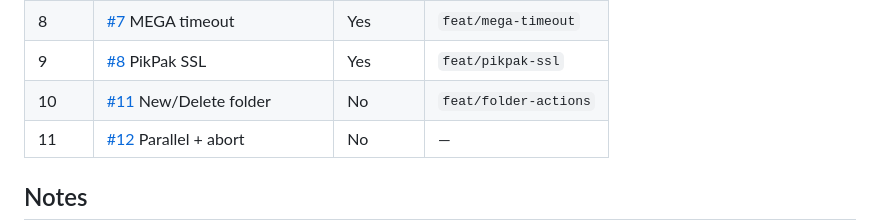
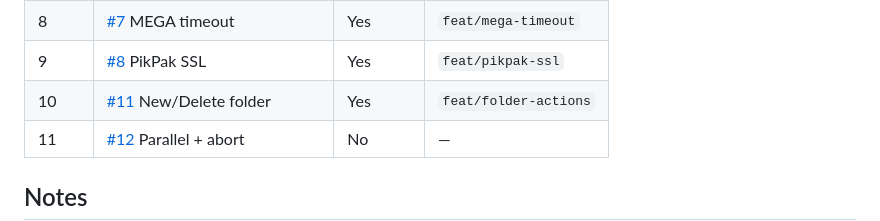
Before and after one commit to spellblade/Cloud-Copy, a Markdown page: docs/roadmap.md, the part around the change. Drawn GitHub-style.

Commit message:
chore: mark #11 as resolved

```diff
--- a/docs/roadmap.md
+++ b/docs/roadmap.md
@@ -50,7 +50,7 @@ Work sequence (ease × risk × priority). **Branch** is a plain name (no link);
 | 7 | [#16](https://github.com/spellblade/Cloud-Copy/issues/16) Retry skip completed dest | Yes | `feat/retry-skip` |
 | 8 | [#7](https://github.com/spellblade/Cloud-Copy/issues/7) MEGA timeout | Yes | `feat/mega-timeout` |
 | 9 | [#8](https://github.com/spellblade/Cloud-Copy/issues/8) PikPak SSL | Yes | `feat/pikpak-ssl` |
-| 10 | [#11](https://github.com/spellblade/Cloud-Copy/issues/11) New/Delete folder | No | `feat/folder-actions` |
+| 10 | [#11](https://github.com/spellblade/Cloud-Copy/issues/11) New/Delete folder | Yes | `feat/folder-actions` |
 | 11 | [#12](https://github.com/spellblade/Cloud-Copy/issues/12) Parallel + abort | No | — |
 
 ## Notes
```
